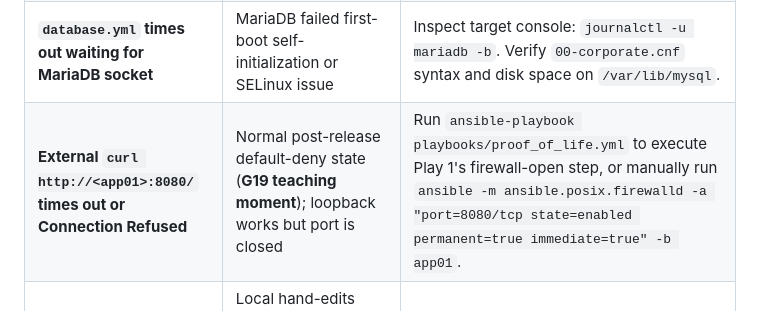
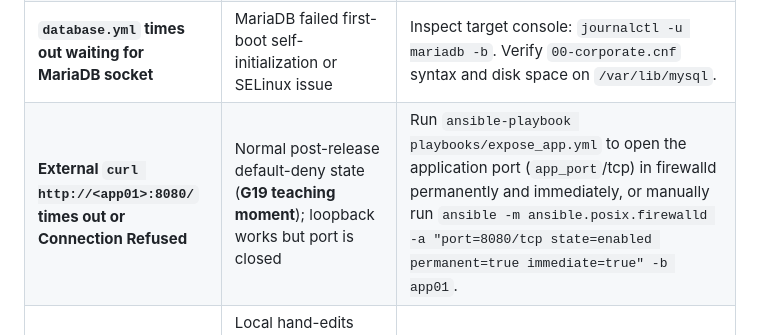
Before and after one commit to nzwulfin/ansible-bootc, a Markdown page: README.md, the part around the change. GitHub-like rendering.

Commit message:
docs: point firewall-exposure troubleshooting at expose_app.yml

```diff
--- a/README.md
+++ b/README.md
@@ -1076,7 +1076,7 @@ plugin. The playbooks and roles require no changes — only the inventory source
 | **Play 1 in `bootstrap.yml` reports `unreachable=1` on fresh VM** | PSK mismatch or SSH perms: keys regenerated after base image was built, or file permissions on `authorized_keys` are not `0600 (5000:5000)` | Rebuild `corp-base` after running `scripts/generate-demo-keys.sh`. Verify `id_bootstrap.pub` matches the baked PSK line. Check `bootc status` on the VM console. |
 | **`database.yml` fails with "app_db_password is still set to default placeholder"** | Vault file was encrypted without editing the placeholder password | Decrypt `ansible-vault decrypt inventory/group_vars/all/vault.yml`, set a strong password, and re-encrypt. |
 | **`database.yml` times out waiting for MariaDB socket** | MariaDB failed first-boot self-initialization or SELinux issue | Inspect target console: `journalctl -u mariadb -b`. Verify `00-corporate.cnf` syntax and disk space on `/var/lib/mysql`. |
-| **External `curl http://<app01>:8080/` times out or Connection Refused** | Normal post-release default-deny state (**G19 teaching moment**); loopback works but port is closed | Run `ansible-playbook playbooks/proof_of_life.yml` to execute Play 1's firewall-open step, or manually run `ansible -m ansible.posix.firewalld -a "port=8080/tcp state=enabled permanent=true immediate=true" -b app01`. |
+| **External `curl http://<app01>:8080/` times out or Connection Refused** | Normal post-release default-deny state (**G19 teaching moment**); loopback works but port is closed | Run `ansible-playbook playbooks/expose_app.yml` to open the application port (`app_port`/tcp) in firewalld permanently and immediately, or manually run `ansible -m ansible.posix.firewalld -a "port=8080/tcp state=enabled permanent=true immediate=true" -b app01`. |
 | **`bootc upgrade` shows `/etc` conflict or local modifications** | Local hand-edits made to 3-way merge files (`/etc/my.cnf.d/`, `/etc/corp-app/`) conflicting with updated image | On conflict, bootc preserves the machine-local file and saves `.rpmnew`/`.rpmsave`. Reconcile with `bootc status` and re-run Ansible to re-converge. |
 
 ### Security non-additions: deliberate decisions
```
